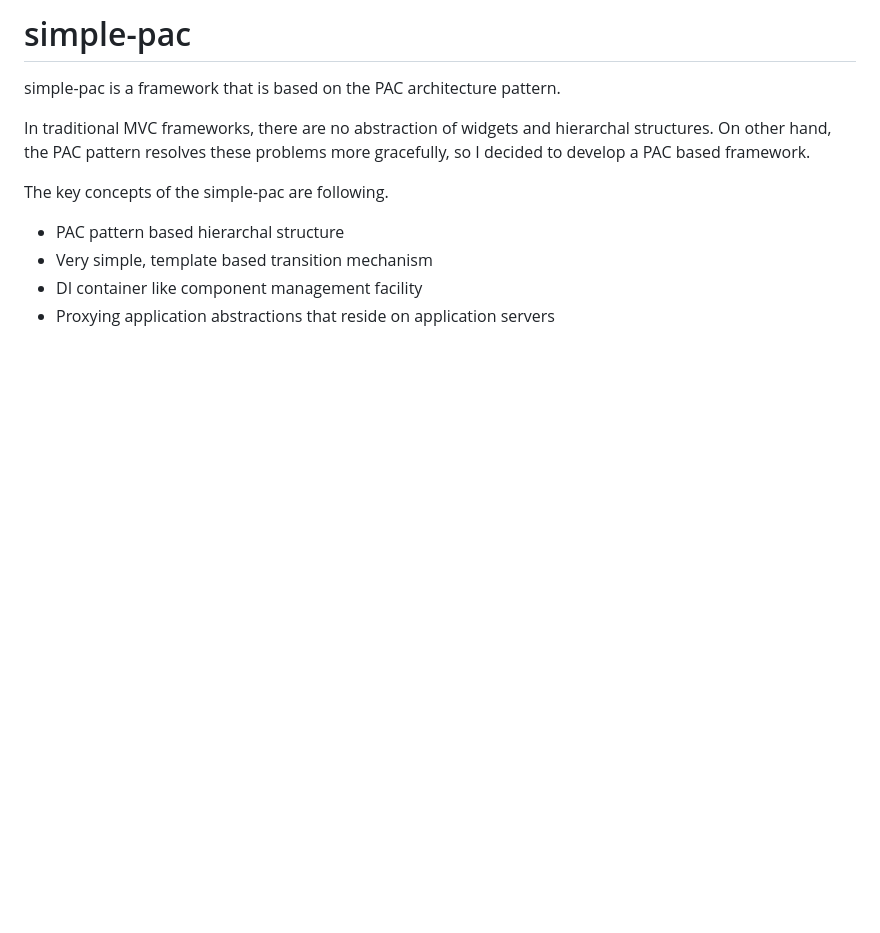
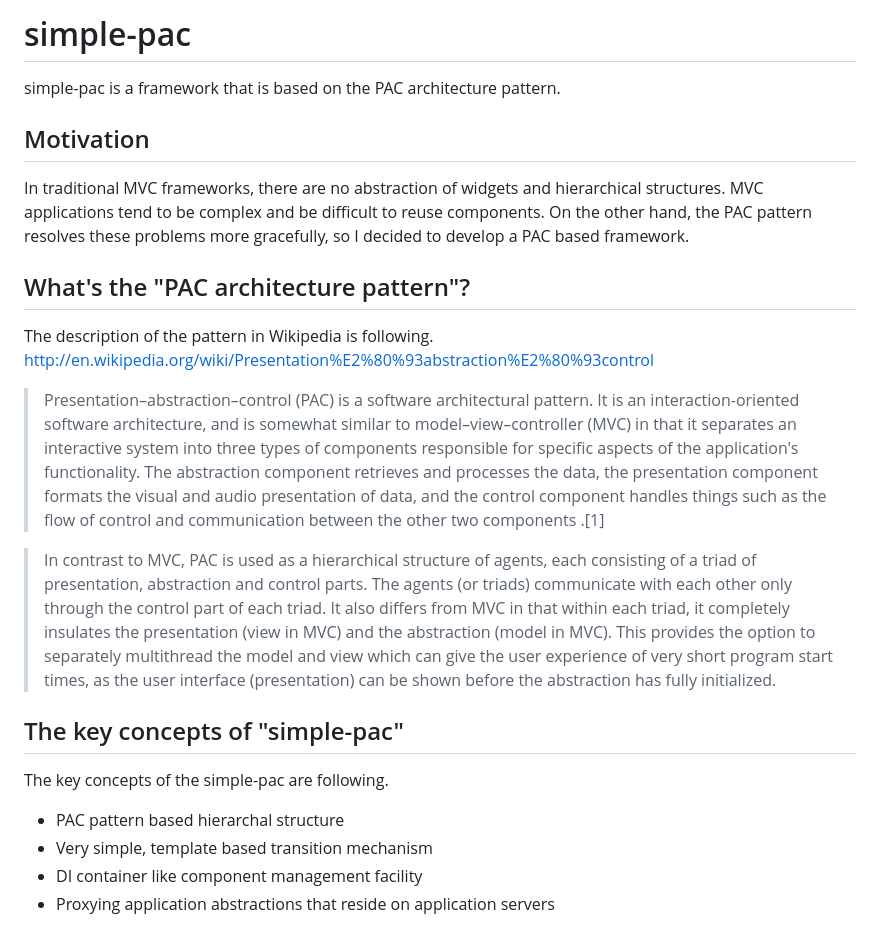
Before and after one commit to zyake/PAC.js, a Markdown page: README.md, the part around the change printed below. GitHub-like rendering; blank space fills up the shorter version.

Commit message:
add description

```diff
--- a/README.md
+++ b/README.md
@@ -1,11 +1,37 @@
-simple-pac
-==========
+# simple-pac
 
 simple-pac is a framework that is based on the PAC architecture pattern.
 
-In traditional MVC frameworks, there are no abstraction of widgets and hierarchal structures.
-On other hand, the PAC pattern resolves these problems more gracefully,
+## Motivation
+
+In traditional MVC frameworks, there are no abstraction of widgets and hierarchical structures.
+MVC applications tend to be complex and be difficult to reuse components.
+On the other hand, the PAC pattern resolves these problems more gracefully,
 so I decided to develop a PAC based framework.
+
+## What's the "PAC architecture pattern"?
+
+The description of the pattern in Wikipedia is following.
+http://en.wikipedia.org/wiki/Presentation%E2%80%93abstraction%E2%80%93control
+>Presentation–abstraction–control (PAC) is a software architectural pattern.
+>It is an interaction-oriented software architecture, and is somewhat similar to
+>model–view–controller (MVC) in that it separates an interactive system into three
+>types of components responsible for specific aspects of the application's functionality.
+>The abstraction component retrieves and processes the data, the presentation
+>component formats the visual and audio presentation of data, and the control
+>component handles things such as the flow of control and communication
+>between the other two components .[1]
+
+>In contrast to MVC, PAC is used as a hierarchical structure of agents,
+>each consisting of a triad of presentation, abstraction and control parts.
+>The agents (or triads) communicate with each other only through the control part
+>of each triad. It also differs from MVC in that within each triad, it completely
+>insulates the presentation (view in MVC) and the abstraction (model in MVC).
+>This provides the option to separately multithread the model and view
+>which can give the user experience of very short program start times,
+>as the user interface (presentation) can be shown before the abstraction has fully initialized.
+
+## The key concepts of "simple-pac"
 
 The key concepts of the simple-pac are following.
 * PAC pattern based hierarchal structure
```
Also changed, not shown: other parts of README.md (+67 -0 lines), doc/img/simple-pac_overview.png (added).
